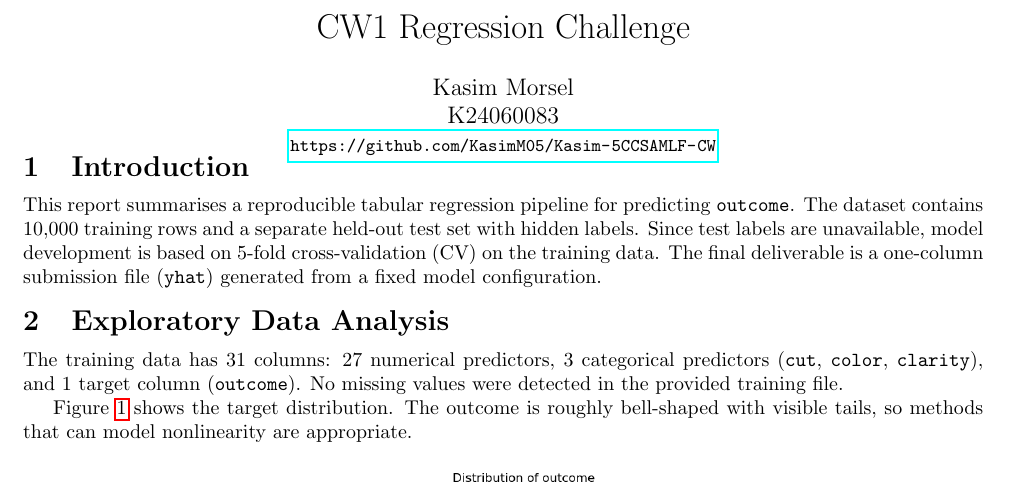
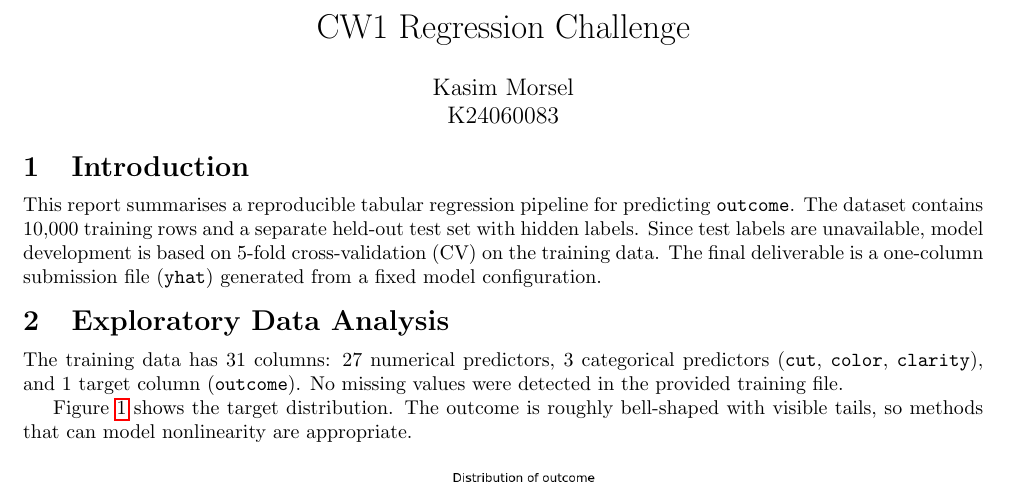
Before and after one commit to KasimM05/Kasim-5CCSAMLF-CW, a LaTeX document (report/main.tex): part of page 1 of 2, cut so that both start at the same text. Compiled offline with pdfLaTeX.

Commit message:
update report

```diff
--- a/report/main.tex
+++ b/report/main.tex
@@ -16,7 +16,6 @@
 Kasim Morsel \\
 K24060083 \\
 \vspace{4pt}
-\small \url{https://github.com/KasimM05/Kasim-5CCSAMLF-CW}
 }
 \date{\vspace{-0.8cm}}
 
```
Also changed, not shown: report/main.tex (11 more changed lines).
